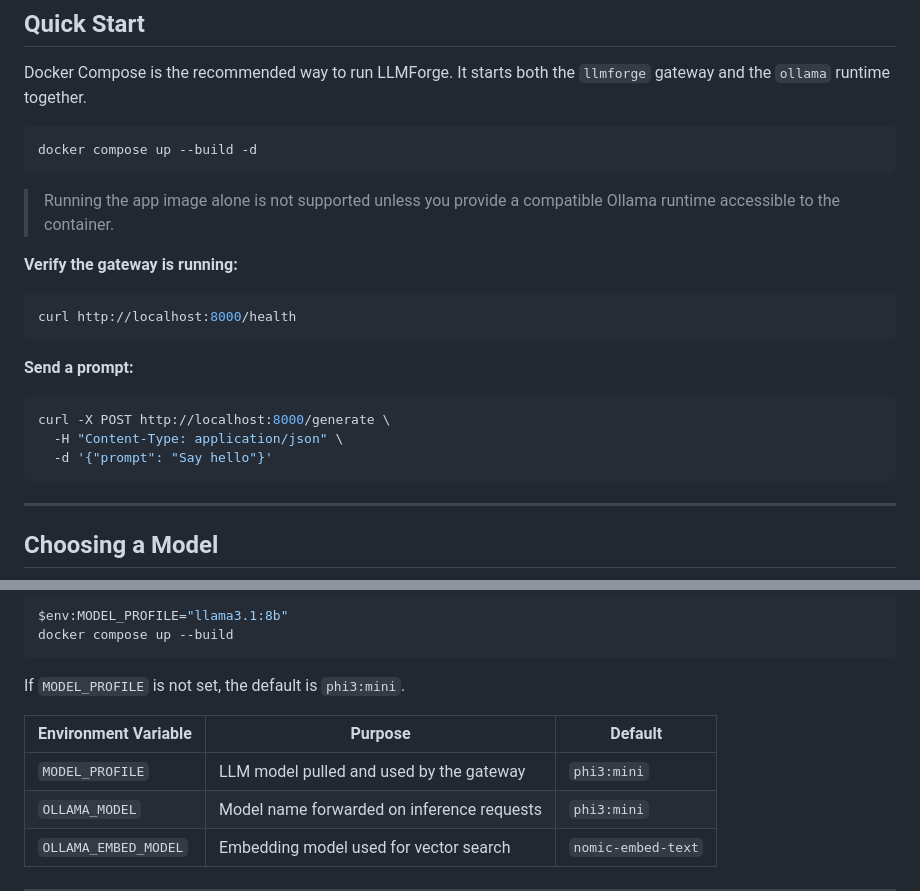
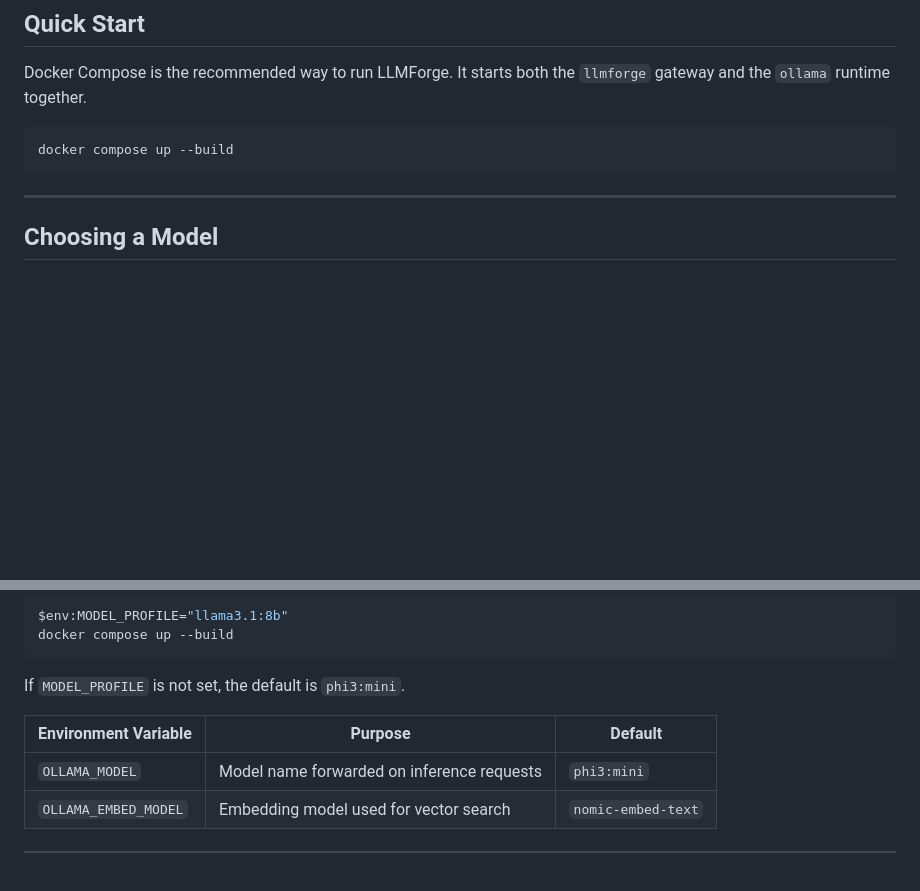
Before and after one commit to SasanLabs/LLMForge, a Markdown page: README.md, 2 parts joined by grey strips. GitHub-like rendering; blank space fills up the shorter version.

````diff
--- a/README.md
+++ b/README.md
@@ -78,25 +78,8 @@ Model backends can be swapped without changing any lab logic.
 Docker Compose is the recommended way to run LLMForge. It starts both the `llmforge` gateway and the `ollama` runtime together.
 
 ```bash
-docker compose up --build -d
+docker compose up --build
 ```
-
-> Running the app image alone is not supported unless you provide a compatible Ollama runtime accessible to the container.
-
-**Verify the gateway is running:**
-
-```bash
-curl http://localhost:8000/health
-```
-
-**Send a prompt:**
-
-```bash
-curl -X POST http://localhost:8000/generate \
-  -H "Content-Type: application/json" \
-  -d '{"prompt": "Say hello"}'
-```
-
 ---
 
 ## Choosing a Model
@@ -121,7 +104,6 @@ If `MODEL_PROFILE` is not set, the default is `phi3:mini`.
 
 | Environment Variable  | Purpose                                          | Default           |
 |-----------------------|--------------------------------------------------|-------------------|
-| `MODEL_PROFILE`       | LLM model pulled and used by the gateway         | `phi3:mini`       |
 | `OLLAMA_MODEL`        | Model name forwarded on inference requests       | `phi3:mini`       |
 | `OLLAMA_EMBED_MODEL`  | Embedding model used for vector search           | `nomic-embed-text`|
 
````
